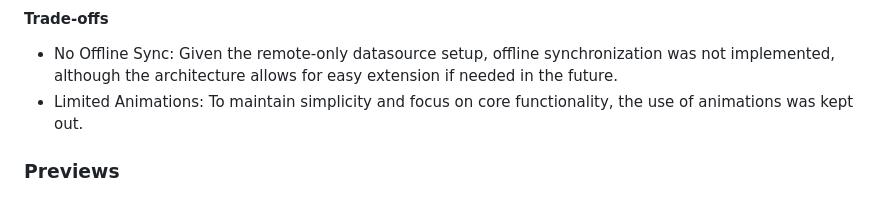
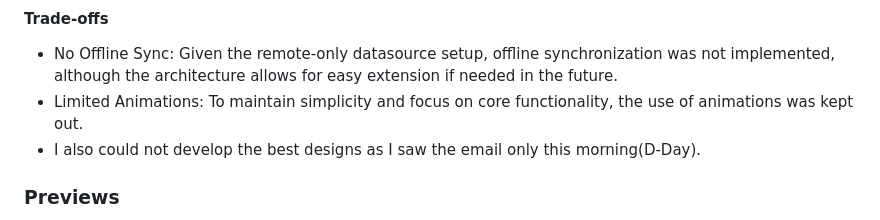
Before and after one commit to habyaad/cubex, a Markdown page: README.md, the part around the change. Rendered like a GitHub page.

```diff
--- a/README.md
+++ b/README.md
@@ -45,6 +45,7 @@ The project is organized using a feature-first approach with a clean architectur
 #### Trade-offs
 - No Offline Sync: Given the remote-only datasource setup, offline synchronization was not implemented, although the architecture allows for easy extension if needed in the future.
 - Limited Animations: To maintain simplicity and focus on core functionality, the use of animations was kept out.
+- I also could not develop the best designs as I saw the email only this morning(D-Day).
 
 ### Previews
 
```
